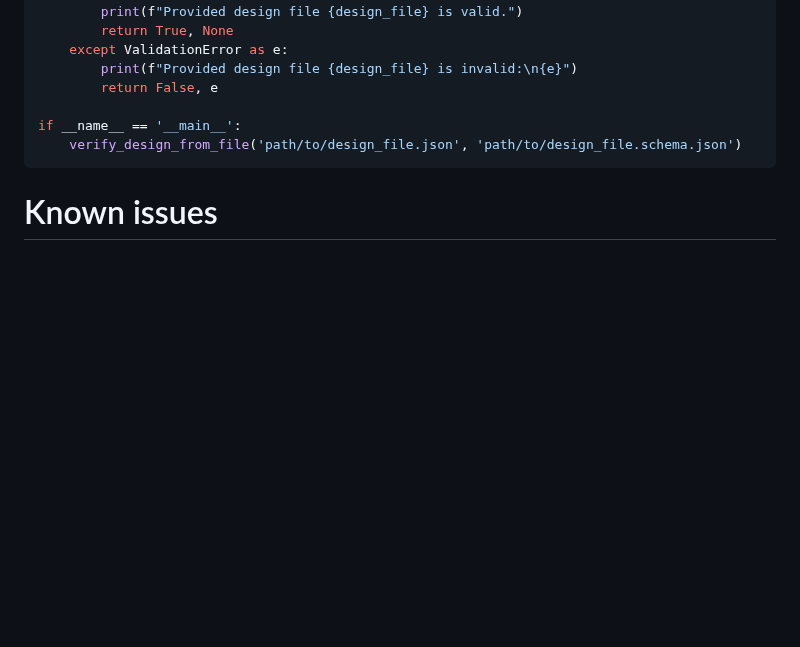
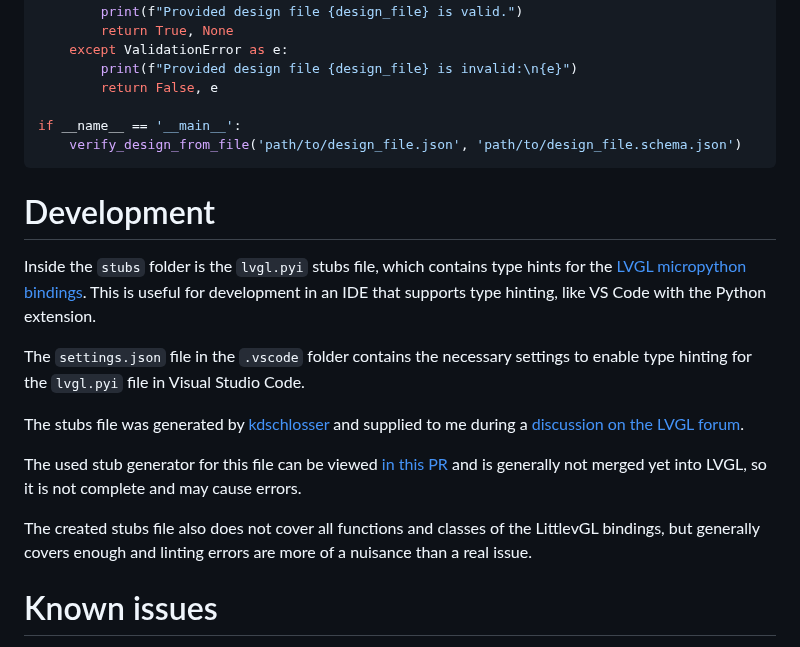
Before and after one commit to HackXIt/lvgl_ui_generator_v2, a Markdown page: README.md, the part around the change. Rendered like a GitHub page; folded sections open; blank space fills up the shorter version.

Commit message:
Add development notes to README

```diff
--- a/README.md
+++ b/README.md
@@ -847,6 +847,18 @@ if __name__ == '__main__':
 
 </details>
 
+# Development
+
+Inside the `stubs` folder is the `lvgl.pyi` stubs file, which contains type hints for the [LVGL micropython bindings](https://github.com/lvgl/lv_binding_micropython). This is useful for development in an IDE that supports type hinting, like VS Code with the Python extension.
+
+The `settings.json` file in the `.vscode` folder contains the necessary settings to enable type hinting for the `lvgl.pyi` file in Visual Studio Code.
+
+The stubs file was generated by [kdschlosser](https://github.com/kdschlosser) and supplied to me during a [discussion on the LVGL forum](https://forum.lvgl.io/t/how-does-one-create-micropython-stubs-of-lvgl-bindings-for-unix-port/15233).
+
+The used stub generator for this file can be viewed [in this PR](https://github.com/lvgl/lvgl/pull/5677) and is generally not merged yet into LVGL, so it is not complete and may cause errors.
+
+The created stubs file also does not cover all functions and classes of the LittlevGL bindings, but generally covers enough and linting errors are more of a nuisance than a real issue.
+
 # Known issues
 
 - Creating a screenshot using the [`snapshot` API of LittlevGL](https://docs.lvgl.io/9.1/others/snapshot.html) certainly causes memory leakage due to the manually added JPEG encoding mechanism in `screenshot.py` and dereferencing of the data buffer. It is hard to deal with this without a proper JPG encoder library built into micropython binary. The memory leakage is not too severe and I attempted to mitigate it by attempting to always free the snapshot buffer using `lv.snapshot_free()` but it is not fool-proof.
```
